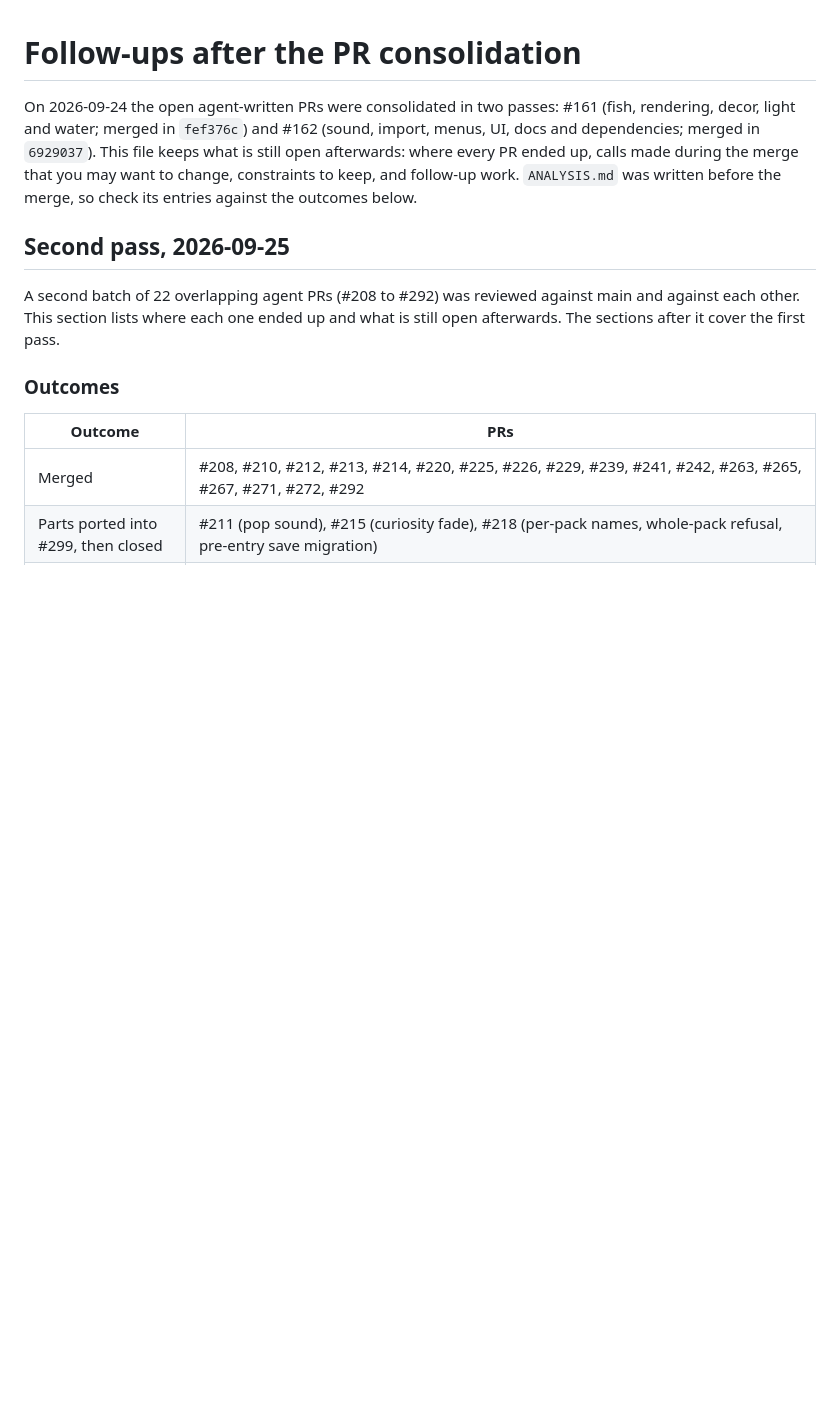
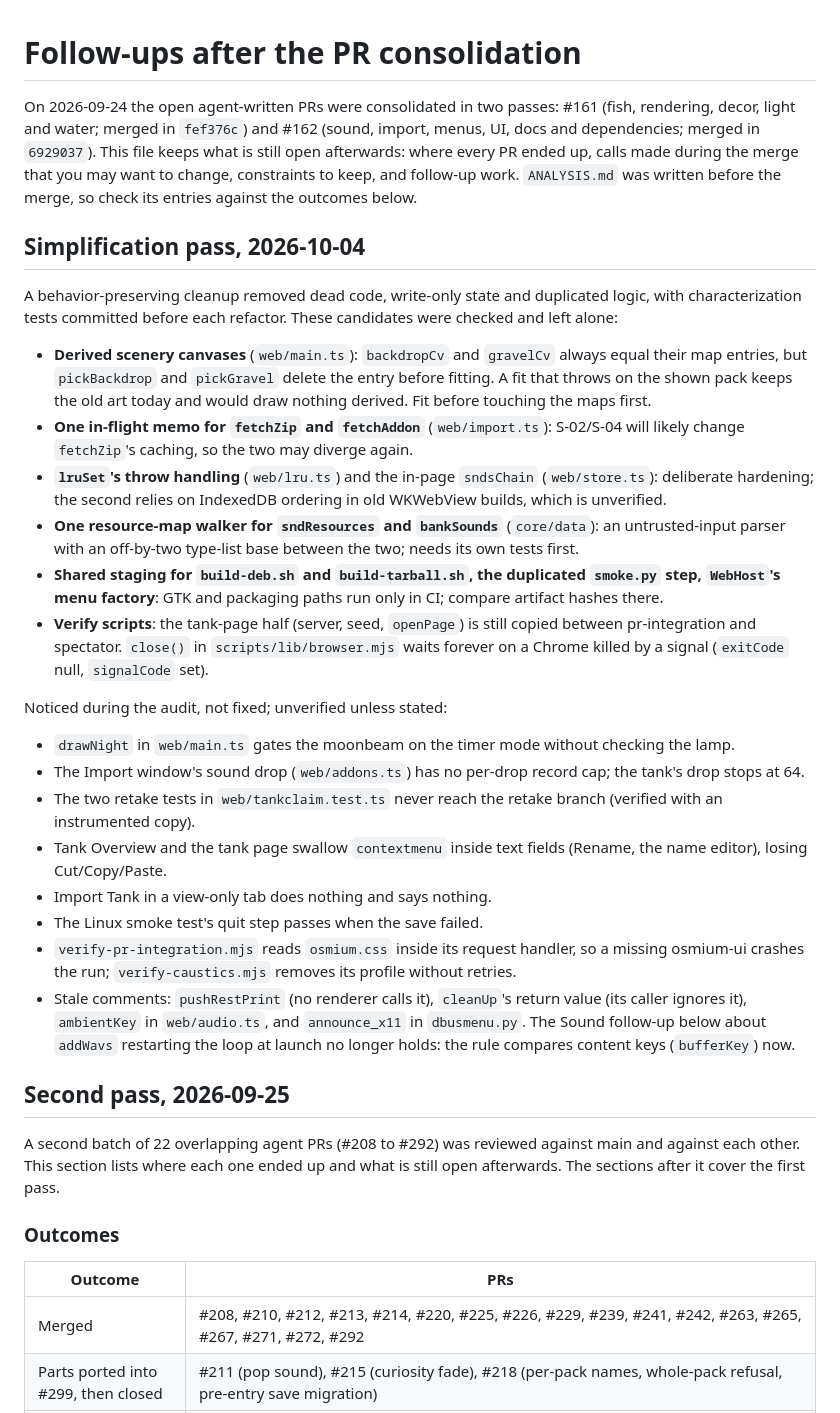
Before and after one commit to L-K-M/Finsical, a Markdown page: FOLLOW-UPS.md, the part around the change. Drawn GitHub-style; blank space fills up the shorter version.

Commit message:
Record the simplification pass's deferred items
Candidates that were checked but left alone, each with the reason,
and unrelated defects the audit noticed, so a later pass starts from
the evidence instead of rediscovering it.

Co-Authored-By: Claude Opus 5.5 <noreply@anthropic.com>

```diff
--- a/FOLLOW-UPS.md
+++ b/FOLLOW-UPS.md
@@ -8,6 +8,55 @@ where every PR ended up, calls made during the merge that you may want
 to change, constraints to keep, and follow-up work. `ANALYSIS.md` was
 written before the merge, so check its entries against the outcomes
 below.
+
+## Simplification pass, 2026-10-04
+
+A behavior-preserving cleanup removed dead code, write-only state and
+duplicated logic, with characterization tests committed before each
+refactor. These candidates were checked and left alone:
+
+- **Derived scenery canvases** (`web/main.ts`): `backdropCv` and
+  `gravelCv` always equal their map entries, but `pickBackdrop` and
+  `pickGravel` delete the entry before fitting. A fit that throws on
+  the shown pack keeps the old art today and would draw nothing
+  derived. Fit before touching the maps first.
+- **One in-flight memo for `fetchZip` and `fetchAddon`**
+  (`web/import.ts`): S-02/S-04 will likely change `fetchZip`'s
+  caching, so the two may diverge again.
+- **`lruSet`'s throw handling** (`web/lru.ts`) and the in-page
+  `sndsChain` (`web/store.ts`): deliberate hardening; the second relies
+  on IndexedDB ordering in old WKWebView builds, which is unverified.
+- **One resource-map walker for `sndResources` and `bankSounds`**
+  (`core/data`): an untrusted-input parser with an off-by-two
+  type-list base between the two; needs its own tests first.
+- **Shared staging for `build-deb.sh` and `build-tarball.sh`, the
+  duplicated `smoke.py` step, `WebHost`'s menu factory**: GTK and
+  packaging paths run only in CI; compare artifact hashes there.
+- **Verify scripts**: the tank-page half (server, seed, `openPage`)
+  is still copied between pr-integration and spectator. `close()` in
+  `scripts/lib/browser.mjs` waits forever on a Chrome killed by a
+  signal (`exitCode` null, `signalCode` set).
+
+Noticed during the audit, not fixed; unverified unless stated:
+
+- `drawNight` in `web/main.ts` gates the moonbeam on the timer mode
+  without checking the lamp.
+- The Import window's sound drop (`web/addons.ts`) has no per-drop
+  record cap; the tank's drop stops at 64.
+- The two retake tests in `web/tankclaim.test.ts` never reach the
+  retake branch (verified with an instrumented copy).
+- Tank Overview and the tank page swallow `contextmenu` inside text
+  fields (Rename, the name editor), losing Cut/Copy/Paste.
+- Import Tank in a view-only tab does nothing and says nothing.
+- The Linux smoke test's quit step passes when the save failed.
+- `verify-pr-integration.mjs` reads `osmium.css` inside its request
+  handler, so a missing osmium-ui crashes the run;
+  `verify-caustics.mjs` removes its profile without retries.
+- Stale comments: `pushRestPrint` (no renderer calls it), `cleanUp`'s
+  return value (its caller ignores it), `ambientKey` in
+  `web/audio.ts`, and `announce_x11` in `dbusmenu.py`. The Sound
+  follow-up below about `addWavs` restarting the loop at launch no
+  longer holds: the rule compares content keys (`bufferKey`) now.
 
 ## Second pass, 2026-09-25
 
```
